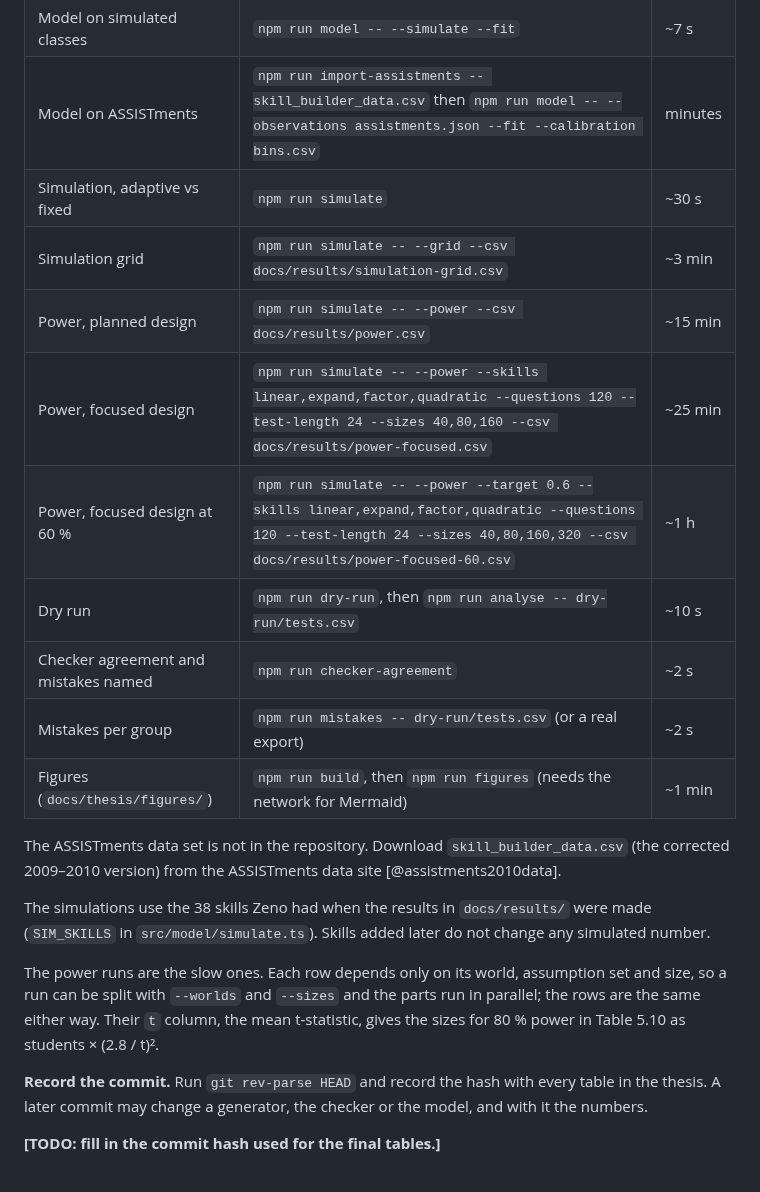
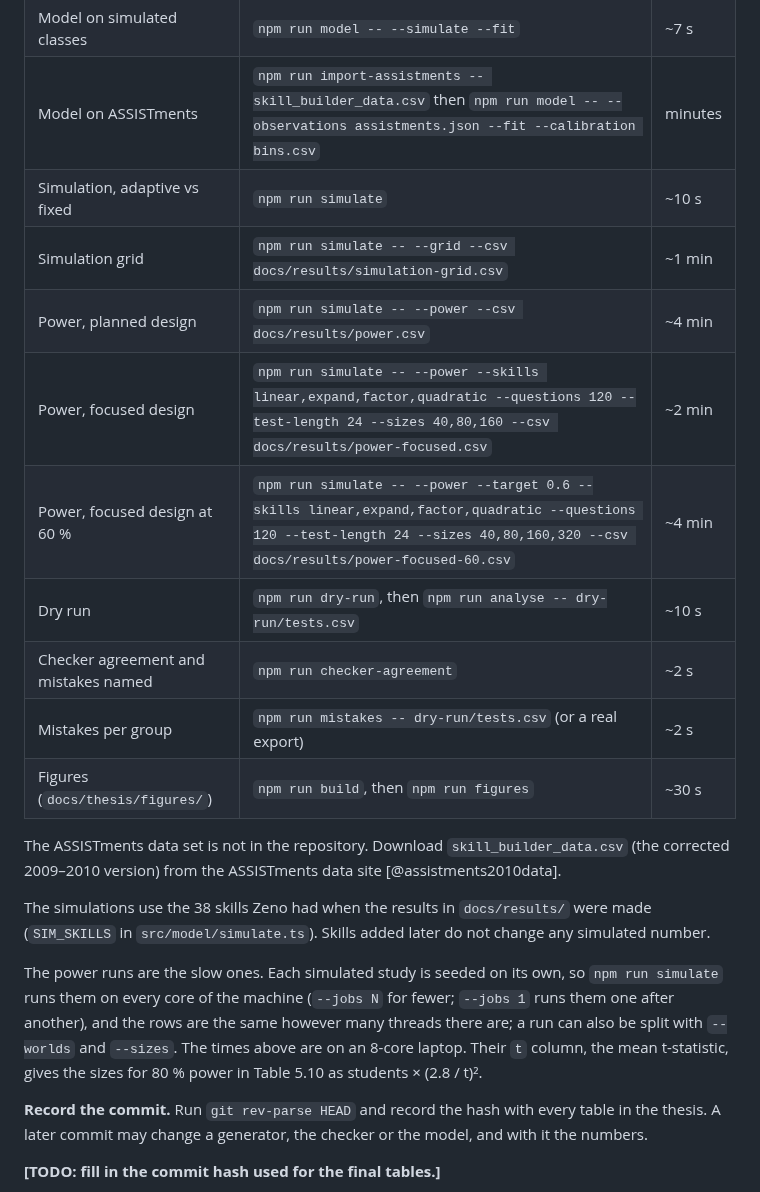
Before and after one commit to DavidTbilisi/zeno-math, a Markdown page: docs/thesis/appendix-d-reproducing.md, the part around the change. Drawn GitHub-style.

```diff
--- a/docs/thesis/appendix-d-reproducing.md
+++ b/docs/thesis/appendix-d-reproducing.md
@@ -9,15 +9,15 @@ its test forms) is random, so its effect estimate varies between runs while its
 | Test suite | `npm test` | ~3 min |
 | Model on simulated classes | `npm run model -- --simulate --fit` | ~7 s |
 | Model on ASSISTments | `npm run import-assistments -- skill_builder_data.csv` then `npm run model -- --observations assistments.json --fit --calibration bins.csv` | minutes |
-| Simulation, adaptive vs fixed | `npm run simulate` | ~30 s |
-| Simulation grid | `npm run simulate -- --grid --csv docs/results/simulation-grid.csv` | ~3 min |
-| Power, planned design | `npm run simulate -- --power --csv docs/results/power.csv` | ~15 min |
-| Power, focused design | `npm run simulate -- --power --skills linear,expand,factor,quadratic --questions 120 --test-length 24 --sizes 40,80,160 --csv docs/results/power-focused.csv` | ~25 min |
-| Power, focused design at 60 % | `npm run simulate -- --power --target 0.6 --skills linear,expand,factor,quadratic --questions 120 --test-length 24 --sizes 40,80,160,320 --csv docs/results/power-focused-60.csv` | ~1 h |
+| Simulation, adaptive vs fixed | `npm run simulate` | ~10 s |
+| Simulation grid | `npm run simulate -- --grid --csv docs/results/simulation-grid.csv` | ~1 min |
+| Power, planned design | `npm run simulate -- --power --csv docs/results/power.csv` | ~4 min |
+| Power, focused design | `npm run simulate -- --power --skills linear,expand,factor,quadratic --questions 120 --test-length 24 --sizes 40,80,160 --csv docs/results/power-focused.csv` | ~2 min |
+| Power, focused design at 60 % | `npm run simulate -- --power --target 0.6 --skills linear,expand,factor,quadratic --questions 120 --test-length 24 --sizes 40,80,160,320 --csv docs/results/power-focused-60.csv` | ~4 min |
 | Dry run | `npm run dry-run`, then `npm run analyse -- dry-run/tests.csv` | ~10 s |
 | Checker agreement and mistakes named | `npm run checker-agreement` | ~2 s |
 | Mistakes per group | `npm run mistakes -- dry-run/tests.csv` (or a real export) | ~2 s |
-| Figures (`docs/thesis/figures/`) | `npm run build`, then `npm run figures` (needs the network for Mermaid) | ~1 min |
+| Figures (`docs/thesis/figures/`) | `npm run build`, then `npm run figures` | ~30 s |
 
 The ASSISTments data set is not in the repository. Download `skill_builder_data.csv` (the corrected 2009–2010
 version) from the ASSISTments data site [@assistments2010data].
@@ -25,9 +25,10 @@ version) from the ASSISTments data site [@assistments2010data].
 The simulations use the 38 skills Zeno had when the results in `docs/results/` were made (`SIM_SKILLS` in
 `src/model/simulate.ts`). Skills added later do not change any simulated number.
 
-The power runs are the slow ones. Each row depends only on its world, assumption set and size, so a run can be split
-with `--worlds` and `--sizes` and the parts run in parallel; the rows are the same either way. Their `t` column, the
-mean t-statistic, gives the sizes for 80 % power in Table 5.10 as students × (2.8 / t)².
+The power runs are the slow ones. Each simulated study is seeded on its own, so `npm run simulate` runs them on every
+core of the machine (`--jobs N` for fewer; `--jobs 1` runs them one after another), and the rows are the same however
+many threads there are; a run can also be split with `--worlds` and `--sizes`. The times above are on an 8-core
+laptop. Their `t` column, the mean t-statistic, gives the sizes for 80 % power in Table 5.10 as students × (2.8 / t)².
 
 **Record the commit.** Run `git rev-parse HEAD` and record the hash with every table in the thesis. A later commit may
 change a generator, the checker or the model, and with it the numbers.
```
Also changed, not shown: docs/thesis/outline.md (+6 -6 lines), docs/thesis/figures/context.png, docs/thesis/figures/data-model.png, docs/thesis/figures/protocol.png, 9 other files.
